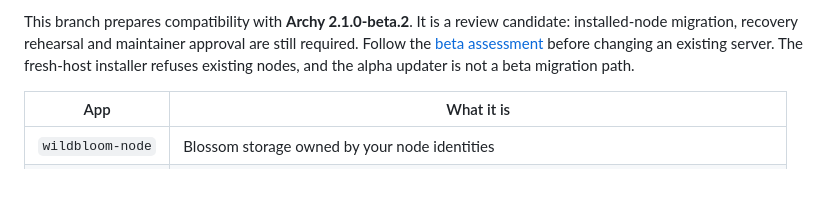
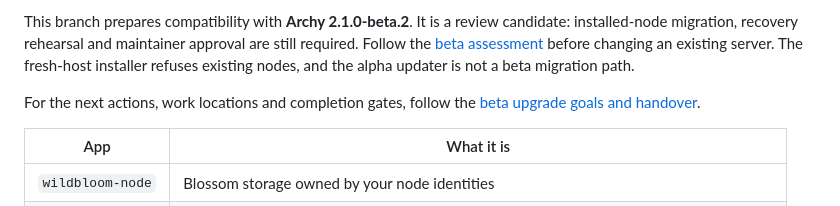
Before and after one commit to forgesworn/archipelago-apps, a Markdown page: README.md, the part around the change. Rendered like a GitHub page; blank space fills up the shorter version.

Commit message:
docs: define beta upgrade goals and execution handover

```diff
--- a/README.md
+++ b/README.md
@@ -12,6 +12,9 @@ candidate: installed-node migration, recovery rehearsal and maintainer approval
 are still required. Follow the [beta assessment](docs/archy-beta2-upgrade.md)
 before changing an existing server. The fresh-host installer refuses existing
 nodes, and the alpha updater is not a beta migration path.
+
+For the next actions, work locations and completion gates, follow the
+[beta upgrade goals and handover](docs/archy-beta2-goals.md).
 
 | App | What it is |
 |---|---|
```
Also changed, not shown: docs/archy-beta2-goals.md (added, +181 -0 lines), docs/archy-beta2-upgrade.md (+3 -0 lines).
